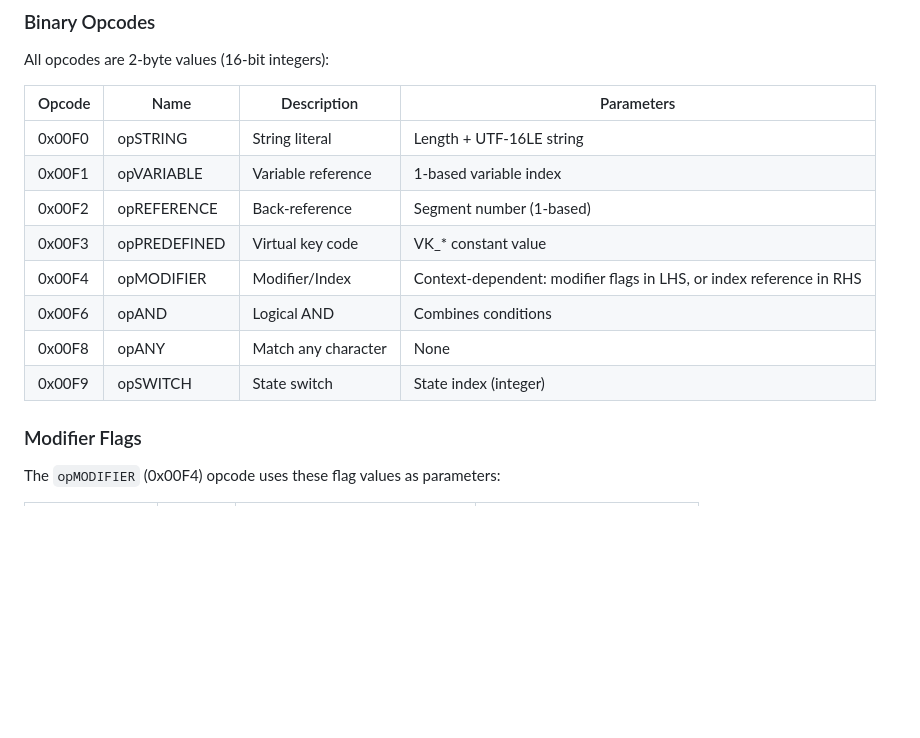
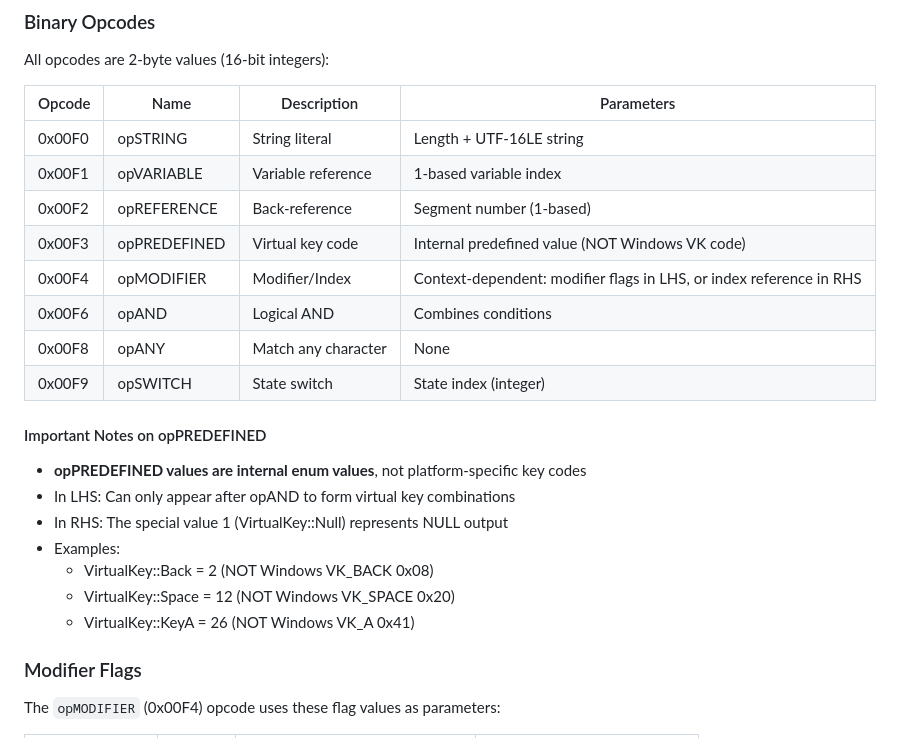
Before and after one commit to thantthet/keymagic-3, a Markdown page: KM2_FORMAT.md, the part around the change. Drawn GitHub-style; blank space fills up the shorter version.

```diff
--- a/KM2_FORMAT.md
+++ b/KM2_FORMAT.md
@@ -179,11 +179,21 @@ All opcodes are 2-byte values (16-bit integers):
 | 0x00F0 | opSTRING | String literal | Length + UTF-16LE string |
 | 0x00F1 | opVARIABLE | Variable reference | 1-based variable index |
 | 0x00F2 | opREFERENCE | Back-reference | Segment number (1-based) |
-| 0x00F3 | opPREDEFINED | Virtual key code | VK_* constant value |
+| 0x00F3 | opPREDEFINED | Virtual key code | Internal predefined value (NOT Windows VK code) |
 | 0x00F4 | opMODIFIER | Modifier/Index | Context-dependent: modifier flags in LHS, or index reference in RHS |
 | 0x00F6 | opAND | Logical AND | Combines conditions |
 | 0x00F8 | opANY | Match any character | None |
 | 0x00F9 | opSWITCH | State switch | State index (integer) |
+
+#### Important Notes on opPREDEFINED
+
+- **opPREDEFINED values are internal enum values**, not platform-specific key codes
+- In LHS: Can only appear after opAND to form virtual key combinations
+- In RHS: The special value 1 (VirtualKey::Null) represents NULL output
+- Examples:
+  - VirtualKey::Back = 2 (NOT Windows VK_BACK 0x08)
+  - VirtualKey::Space = 12 (NOT Windows VK_SPACE 0x20)
+  - VirtualKey::KeyA = 26 (NOT Windows VK_A 0x41)
 
 ### Modifier Flags
 
```
Also changed, not shown: KMS_FORMAT.md (+4 -3 lines).
